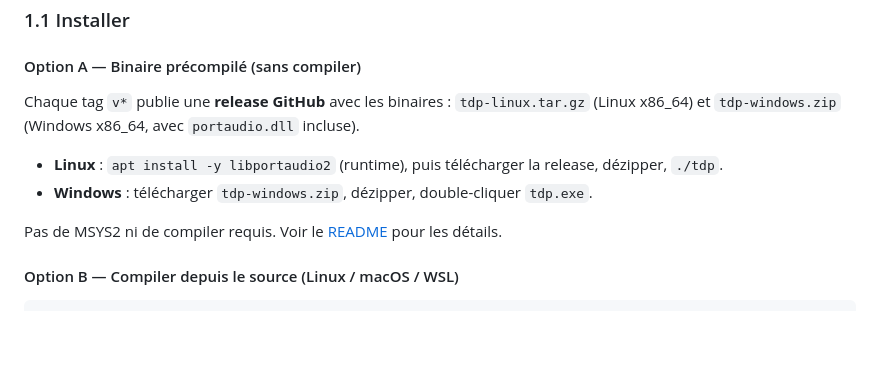
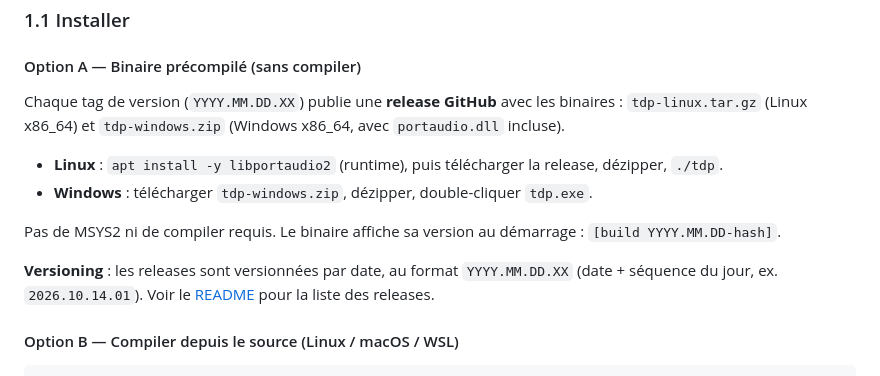
Before and after one commit to chemlavictor/pedalboard-tui, a Markdown page: docs/documentation.md, the part around the change. GitHub-like rendering; blank space fills up the shorter version.

```diff
--- a/docs/documentation.md
+++ b/docs/documentation.md
@@ -18,17 +18,22 @@ Sommaire :
 
 #### Option A — Binaire précompilé (sans compiler)
 
-Chaque tag `v*` publie une **release GitHub** avec les binaires :
-`tdp-linux.tar.gz` (Linux x86_64) et `tdp-windows.zip` (Windows x86_64,
-avec `portaudio.dll` incluse).
+Chaque tag de version (`YYYY.MM.DD.XX`) publie une **release GitHub** avec
+les binaires : `tdp-linux.tar.gz` (Linux x86_64) et `tdp-windows.zip`
+(Windows x86_64, avec `portaudio.dll` incluse).
 
 - **Linux** : `apt install -y libportaudio2` (runtime), puis télécharger la
   release, dézipper, `./tdp`.
 - **Windows** : télécharger `tdp-windows.zip`, dézipper, double-cliquer
   `tdp.exe`.
 
-Pas de MSYS2 ni de compiler requis. Voir le [README](../README.md) pour les
-détails.
+Pas de MSYS2 ni de compiler requis. Le binaire affiche sa version au
+démarrage : `[build YYYY.MM.DD-hash]`.
+
+**Versioning** : les releases sont versionnées par date, au format
+`YYYY.MM.DD.XX` (date + séquence du jour, ex. `2026.10.14.01`).
+Voir le [README](../README.md) pour la liste des releases.
+
 
 #### Option B — Compiler depuis le source (Linux / macOS / WSL)
 
```
Also changed, not shown: AGENT.md (+30 -2 lines), README.md (+10 -2 lines).
